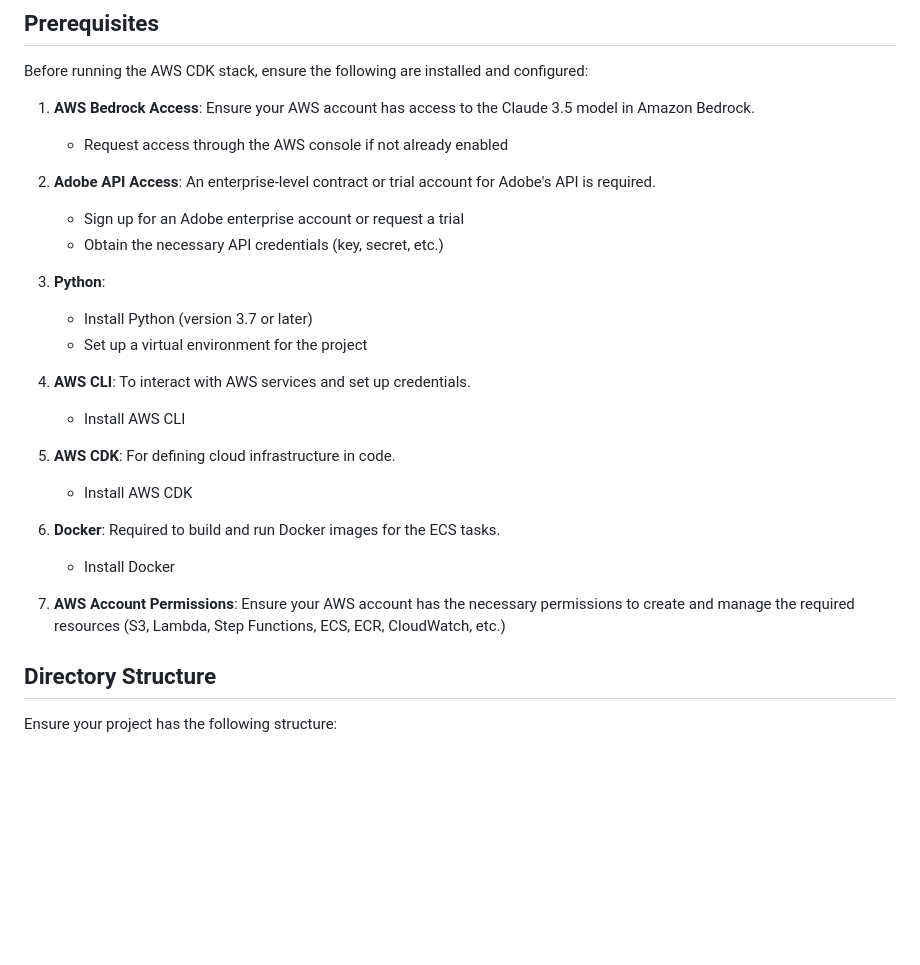
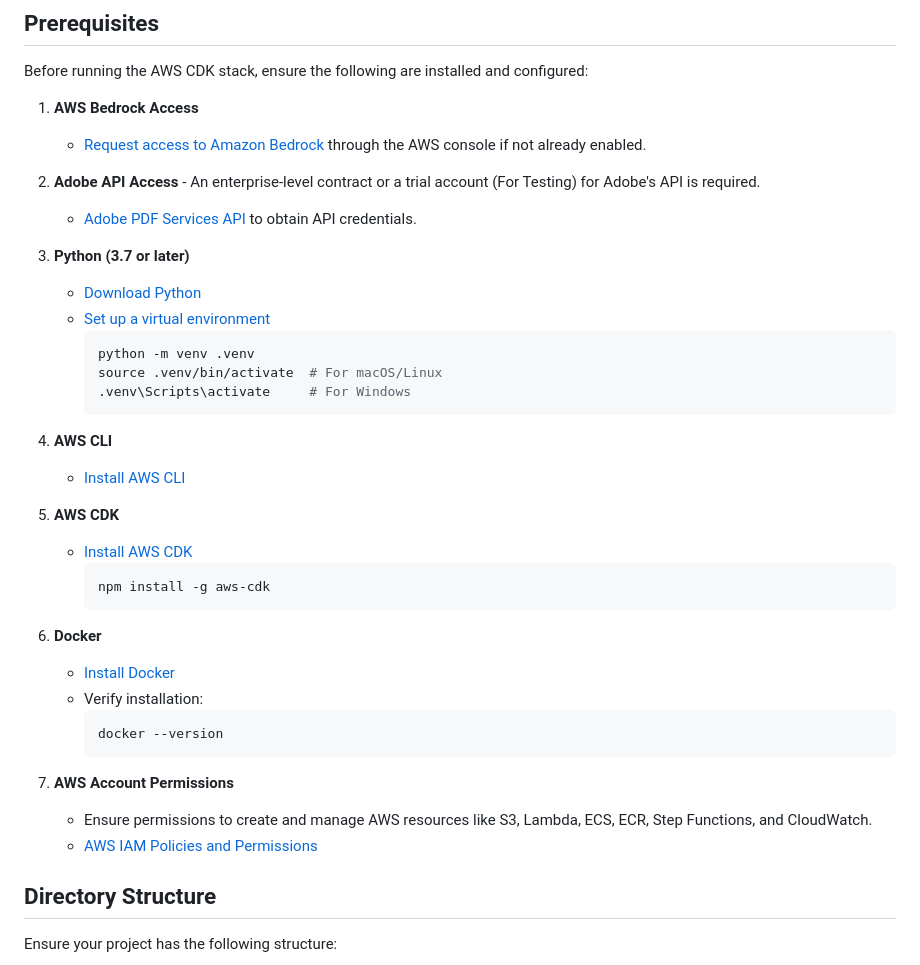
Before and after one commit to ASUCICREPO/PDF_Accessibility, a Markdown page: README.md, the part around the change. GitHub-like rendering; blank space fills up the shorter version.

Commit message:
Update README.md
Added links to pre req

````diff
--- a/README.md
+++ b/README.md
@@ -6,27 +6,41 @@ This project builds an AWS infrastructure using AWS CDK (Cloud Development Kit)
 
 Before running the AWS CDK stack, ensure the following are installed and configured:
 
-1. **AWS Bedrock Access**: Ensure your AWS account has access to the Claude 3.5 model in Amazon Bedrock.
-   - Request access through the AWS console if not already enabled
+1. **AWS Bedrock Access**
+   - [Request access to Amazon Bedrock](https://console.aws.amazon.com/bedrock/) through the AWS console if not already enabled.
 
-2. **Adobe API Access**: An enterprise-level contract or trial account for Adobe's API is required.
-   - Sign up for an Adobe enterprise account or request a trial
-   - Obtain the necessary API credentials (key, secret, etc.)
+2. **Adobe API Access** - An enterprise-level contract or a trial account (For Testing) for Adobe's API is required.
 
-3. **Python**:
-   - Install Python (version 3.7 or later)
-   - Set up a virtual environment for the project
+   - [Adobe PDF Services API](https://acrobatservices.adobe.com/dc-integration-creation-app-cdn/main.html) to obtain API credentials.
 
-4. **AWS CLI**: To interact with AWS services and set up credentials.
-   - Install AWS CLI
+4. **Python (3.7 or later)**
+   - [Download Python](https://www.python.org/downloads/)
+   - [Set up a virtual environment](https://docs.python.org/3/library/venv.html)
+     ```bash
+     python -m venv .venv
+     source .venv/bin/activate  # For macOS/Linux
+     .venv\Scripts\activate     # For Windows
+     ```
 
-5. **AWS CDK**: For defining cloud infrastructure in code.
-   - Install AWS CDK
+5. **AWS CLI**
+   - [Install AWS CLI](https://docs.aws.amazon.com/cli/latest/userguide/install-cliv2.html)
 
-6. **Docker**: Required to build and run Docker images for the ECS tasks.
-   - Install Docker
+6. **AWS CDK**
+   - [Install AWS CDK](https://docs.aws.amazon.com/cdk/v2/guide/getting_started.html)
+     ```bash
+     npm install -g aws-cdk
+     ```
 
-7. **AWS Account Permissions**: Ensure your AWS account has the necessary permissions to create and manage the required resources (S3, Lambda, Step Functions, ECS, ECR, CloudWatch, etc.)
+7. **Docker**
+   - [Install Docker](https://docs.docker.com/get-docker/)
+   - Verify installation:
+     ```bash
+     docker --version
+     ```
+
+8. **AWS Account Permissions**
+   - Ensure permissions to create and manage AWS resources like S3, Lambda, ECS, ECR, Step Functions, and CloudWatch.
+   - [AWS IAM Policies and Permissions](https://docs.aws.amazon.com/IAM/latest/UserGuide/access_policies.html)
 
 ## Directory Structure
 
````
